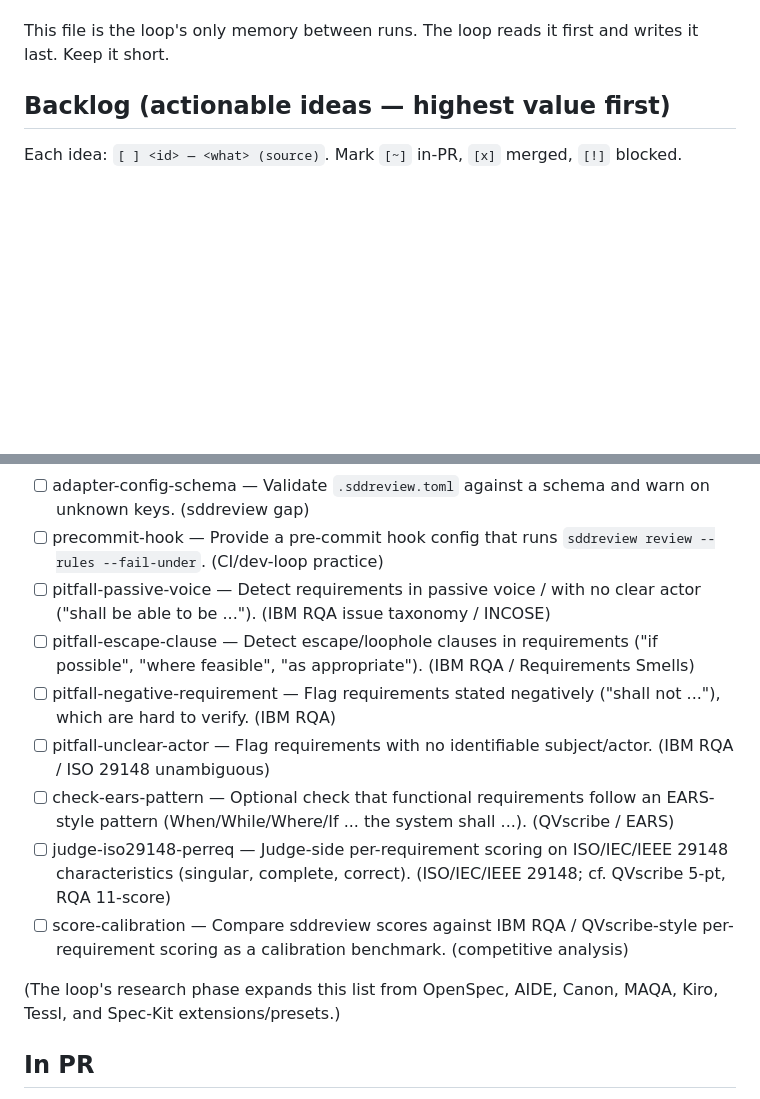
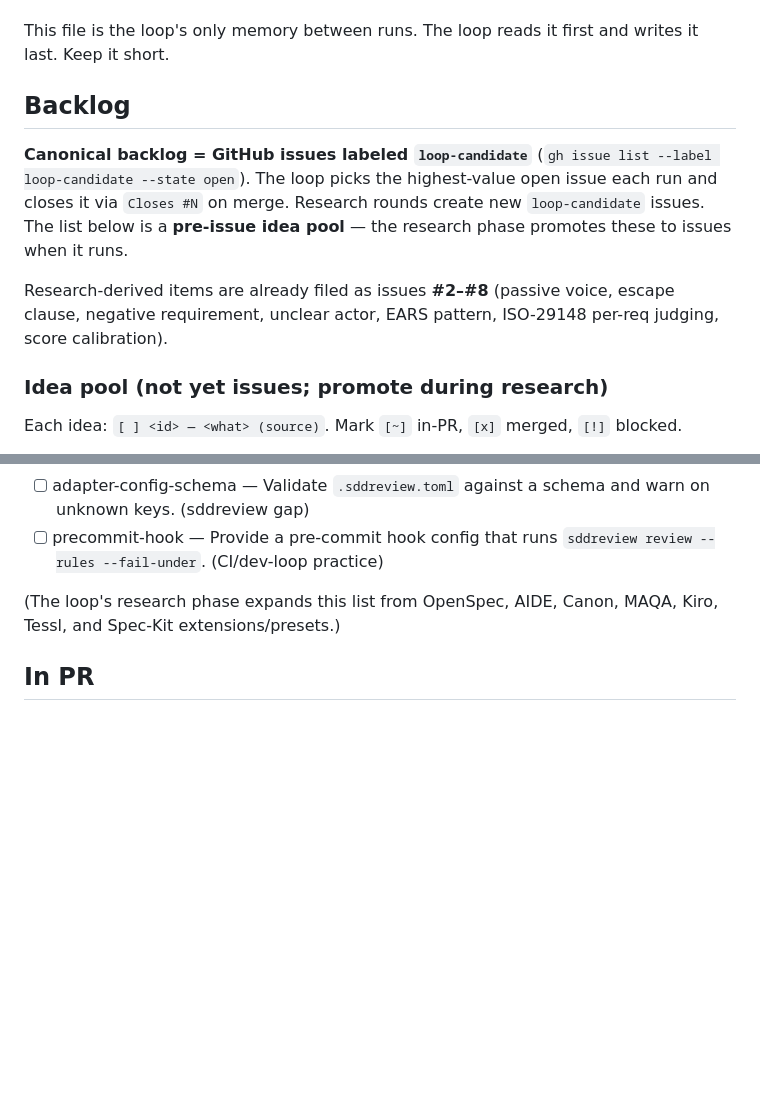
Before and after one commit to hansraj316/sdd-grader, a Markdown page: reports/IMPROVEMENT-STATE.md, 2 parts joined by grey strips. Drawn GitHub-style; blank space fills up the shorter version.

Commit message:
Loop now consumes GitHub issues (label: loop-candidate) as its backlog
- SKILL.md: Phase 2/3/4/6 + stop conditions read/create/close loop-candidate issues
- IMPROVEMENT-STATE.md: issues are canonical backlog; file is mirror + run-log
- Research-derived items filed as issues #2-#8

Co-Authored-By: Claude Opus 4.8 (1M context) <noreply@anthropic.com>
Claude-Session: https://claude.ai/code/session_01LMB9GKdK79Pj7gUPTA9eDc

```diff
--- a/reports/IMPROVEMENT-STATE.md
+++ b/reports/IMPROVEMENT-STATE.md
@@ -9,7 +9,18 @@ Consecutive empty research rounds: 0
 This file is the loop's only memory between runs. The loop reads it first and writes it
 last. Keep it short.
 
-## Backlog (actionable ideas — highest value first)
+## Backlog
+
+**Canonical backlog = GitHub issues labeled `loop-candidate`** (`gh issue list --label loop-candidate --state open`).
+The loop picks the highest-value open issue each run and closes it via `Closes #N` on
+merge. Research rounds create new `loop-candidate` issues. The list below is a
+**pre-issue idea pool** — the research phase promotes these to issues when it runs.
+
+Research-derived items are already filed as issues **#2–#8** (passive voice, escape
+clause, negative requirement, unclear actor, EARS pattern, ISO-29148 per-req judging,
+score calibration).
+
+### Idea pool (not yet issues; promote during research)
 
 Each idea: `[ ] <id> — <what> (source)`. Mark `[~]` in-PR, `[x]` merged, `[!]` blocked.
 
@@ -25,13 +36,6 @@ Each idea: `[ ] <id> — <what> (source)`. Mark `[~]` in-PR, `[x]` merged, `[!]`
 - [ ] fix-mode — `--fix` writes improved sections/acceptance criteria to disk (guarded). (roadmap)
 - [ ] adapter-config-schema — Validate `.sddreview.toml` against a schema and warn on unknown keys. (sddreview gap)
 - [ ] precommit-hook — Provide a pre-commit hook config that runs `sddreview review --rules --fail-under`. (CI/dev-loop practice)
-- [ ] pitfall-passive-voice — Detect requirements in passive voice / with no clear actor ("shall be able to be ..."). (IBM RQA issue taxonomy / INCOSE)
-- [ ] pitfall-escape-clause — Detect escape/loophole clauses in requirements ("if possible", "where feasible", "as appropriate"). (IBM RQA / Requirements Smells)
-- [ ] pitfall-negative-requirement — Flag requirements stated negatively ("shall not ..."), which are hard to verify. (IBM RQA)
-- [ ] pitfall-unclear-actor — Flag requirements with no identifiable subject/actor. (IBM RQA / ISO 29148 unambiguous)
-- [ ] check-ears-pattern — Optional check that functional requirements follow an EARS-style pattern (When/While/Where/If ... the system shall ...). (QVscribe / EARS)
-- [ ] judge-iso29148-perreq — Judge-side per-requirement scoring on ISO/IEC/IEEE 29148 characteristics (singular, complete, correct). (ISO/IEC/IEEE 29148; cf. QVscribe 5-pt, RQA 11-score)
-- [ ] score-calibration — Compare sddreview scores against IBM RQA / QVscribe-style per-requirement scoring as a calibration benchmark. (competitive analysis)
 
 (The loop's research phase expands this list from OpenSpec, AIDE, Canon, MAQA, Kiro,
 Tessl, and Spec-Kit extensions/presets.)
```
Also changed, not shown: 1 other file.
